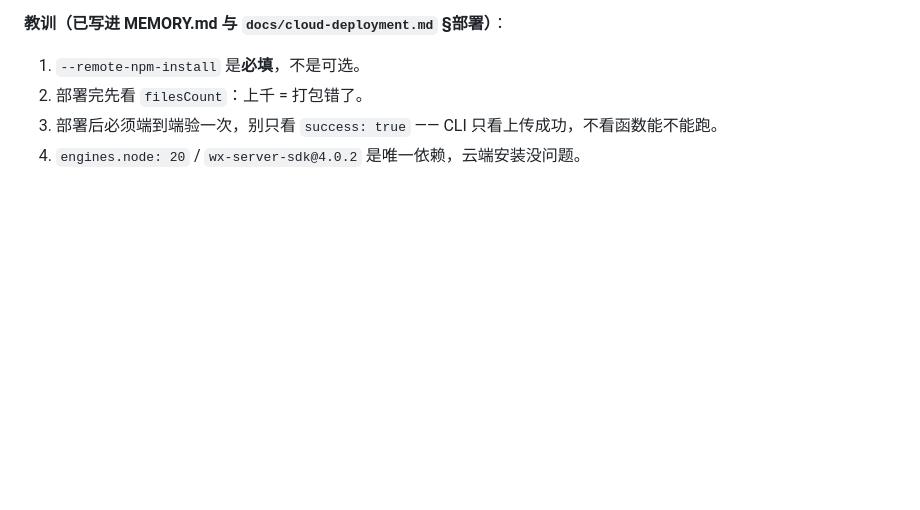
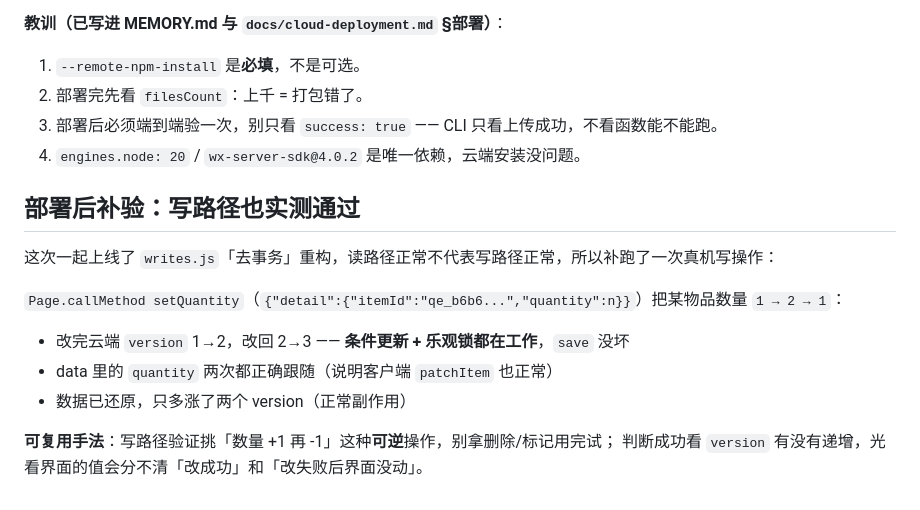
Before and after one commit to yangxl12/freshKeeper, a Markdown page: .workbuddy/memory/2026-09-13.md, the part around the change. GitHub-like rendering; blank space fills up the shorter version.

Commit message:
docs(memory): 记录写路径部署后实测（数量增减 + version 递增）
inventoryApi 部署后补验了写路径：setQuantity 把数量 1→2→1，云端 version 1→2→3，
条件更新与乐观锁正常，数据已还原。同时记下可复用手法：
写路径验证挑可逆操作，判断成功看 version 是否递增。

```diff
--- a/.workbuddy/memory/2026-09-13.md
+++ b/.workbuddy/memory/2026-09-13.md
@@ -164,3 +164,15 @@ node -e "try{require('./cloudfunctions/inventoryApi/index.js');console.log('LOAD
 2. 部署完先看 `filesCount`：上千 = 打包错了。
 3. 部署后必须端到端验一次，别只看 `success: true` —— CLI 只看上传成功，不看函数能不能跑。
 4. `engines.node: 20` / `wx-server-sdk@4.0.2` 是唯一依赖，云端安装没问题。
+
+## 部署后补验：写路径也实测通过
+
+这次一起上线了 `writes.js`「去事务」重构，读路径正常不代表写路径正常，所以补跑了一次真机写操作：
+
+`Page.callMethod setQuantity`（`{"detail":{"itemId":"qe_b6b6...","quantity":n}}`）把某物品数量 `1 → 2 → 1`：
+- 改完云端 `version` 1→2，改回 2→3 —— **条件更新 + 乐观锁都在工作**，`save` 没坏
+- data 里的 `quantity` 两次都正确跟随（说明客户端 `patchItem` 也正常）
+- 数据已还原，只多涨了两个 version（正常副作用）
+
+**可复用手法**：写路径验证挑「数量 +1 再 -1」这种**可逆**操作，别拿删除/标记用完试；
+判断成功看 `version` 有没有递增，光看界面的值会分不清「改成功」和「改失败后界面没动」。
```
